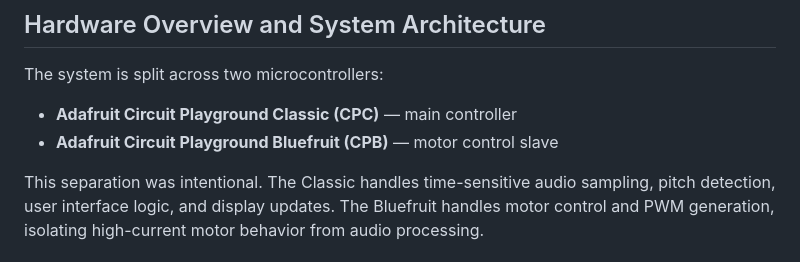
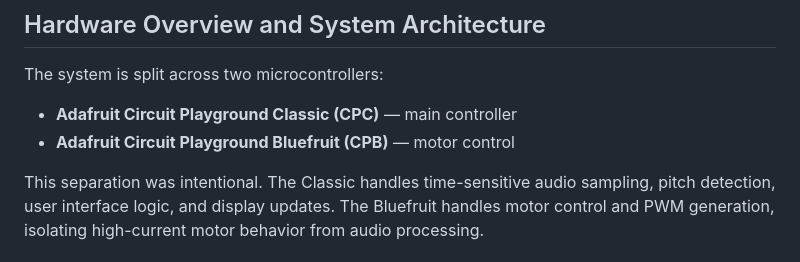
Before and after one commit to CS461-Guitar-Tuner/Guitar-Tuner, a Markdown page: Methods.md, the part around the change. GitHub-like rendering.

Commit message:
Update motor control description in Methods.md

```diff
--- a/Methods.md
+++ b/Methods.md
@@ -9,7 +9,7 @@ This section describes how the guitar tuner was implemented, including the hardw
 The system is split across two microcontrollers:
 
 - **Adafruit Circuit Playground Classic (CPC)** — main controller
-- **Adafruit Circuit Playground Bluefruit (CPB)** — motor control slave
+- **Adafruit Circuit Playground Bluefruit (CPB)** — motor control
 
 This separation was intentional. The Classic handles time-sensitive audio sampling, pitch detection, user interface logic, and display updates. The Bluefruit handles motor control and PWM generation, isolating high-current motor behavior from audio processing.
 
```
